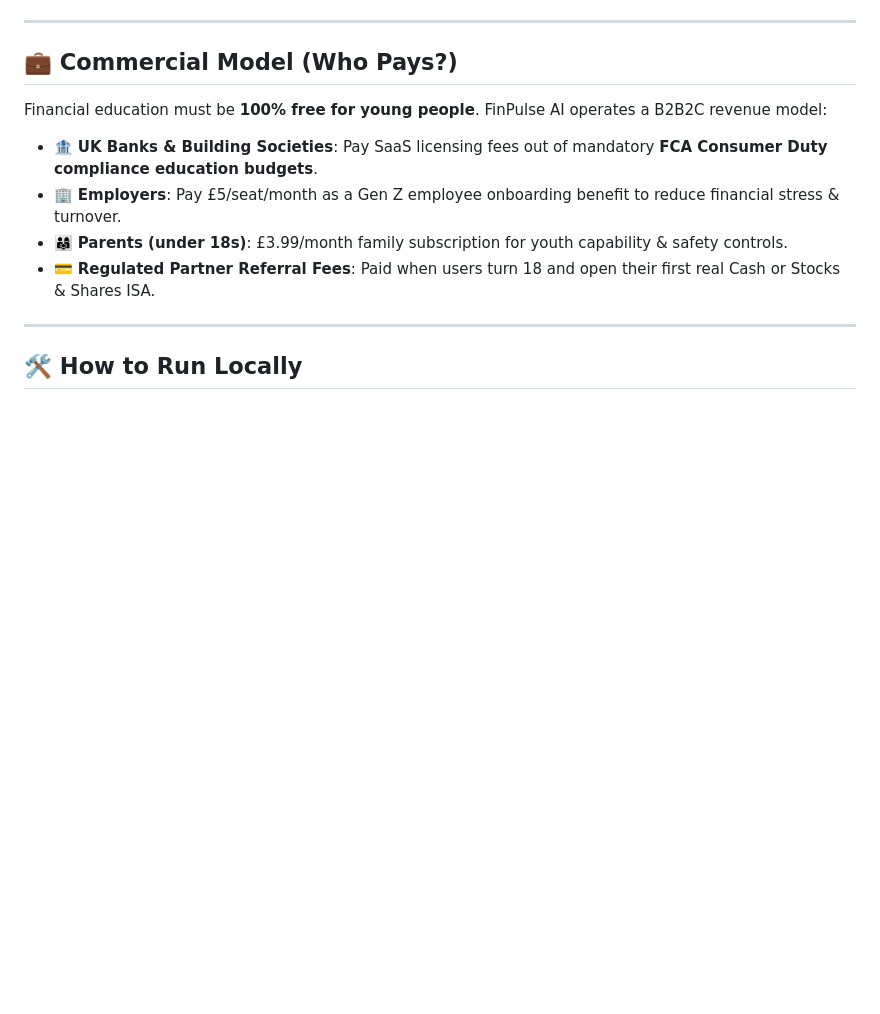
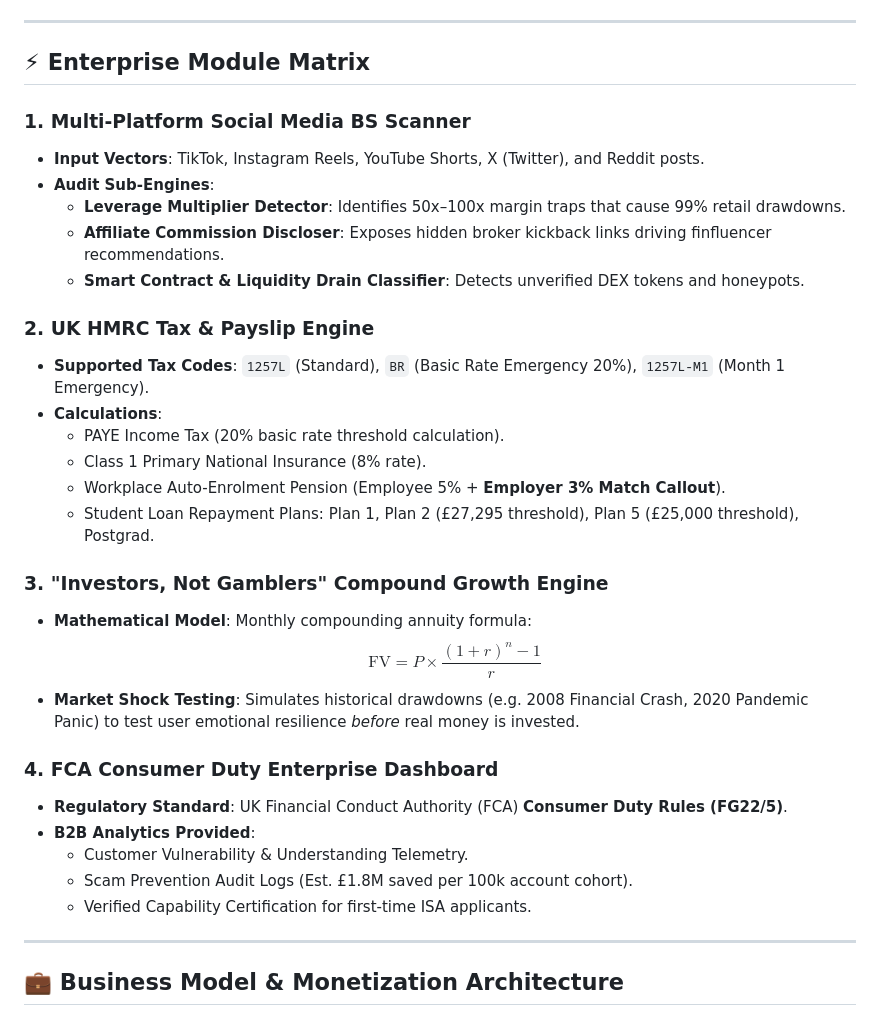
Before and after one commit to ShieldTech-Ltd/finpulse-ai, a Markdown page: README.md, the part around one of its changes. Rendered like a GitHub page; blank space fills up the shorter version.

```diff
--- a/README.md
+++ b/README.md
@@ -39,16 +107,36 @@ Fewer than 1 in 5 UK 15–18 year olds can answer three basic questions on inter
 
 ---
 
-## 💼 Commercial Model (Who Pays?)
+## ⚡ Enterprise Module Matrix
 
-Financial education must be **100% free for young people**. FinPulse AI operates a B2B2C revenue model:
+### 1. Multi-Platform Social Media BS Scanner
+* **Input Vectors**: TikTok, Instagram Reels, YouTube Shorts, X (Twitter), and Reddit posts.
+* **Audit Sub-Engines**:
+  - **Leverage Multiplier Detector**: Identifies 50x–100x margin traps that cause 99% retail drawdowns.
+  - **Affiliate Commission Discloser**: Exposes hidden broker kickback links driving finfluencer recommendations.
+  - **Smart Contract & Liquidity Drain Classifier**: Detects unverified DEX tokens and honeypots.
 
-- 🏦 **UK Banks & Building Societies**: Pay SaaS licensing fees out of mandatory **FCA Consumer Duty compliance education budgets**.
-- 🏢 **Employers**: Pay £5/seat/month as a Gen Z employee onboarding benefit to reduce financial stress & turnover.
-- 👨‍👩‍👧 **Parents (under 18s)**: £3.99/month family subscription for youth capability & safety controls.
-- 💳 **Regulated Partner Referral Fees**: Paid when users turn 18 and open their first real Cash or Stocks & Shares ISA.
+### 2. UK HMRC Tax & Payslip Engine
+* **Supported Tax Codes**: `1257L` (Standard), `BR` (Basic Rate Emergency 20%), `1257L-M1` (Month 1 Emergency).
+* **Calculations**:
+  - PAYE Income Tax (20% basic rate threshold calculation).
+  - Class 1 Primary National Insurance (8% rate).
+  - Workplace Auto-Enrolment Pension (Employee 5% + **Employer 3% Match Callout**).
+  - Student Loan Repayment Plans: Plan 1, Plan 2 (£27,295 threshold), Plan 5 (£25,000 threshold), Postgrad.
+
+### 3. "Investors, Not Gamblers" Compound Growth Engine
+* **Mathematical Model**: Monthly compounding annuity formula:
+  $$\text{FV} = P \times \frac{(1 + r)^n - 1}{r}$$
+* **Market Shock Testing**: Simulates historical drawdowns (e.g. 2008 Financial Crash, 2020 Pandemic Panic) to test user emotional resilience *before* real money is invested.
+
+### 4. FCA Consumer Duty Enterprise Dashboard
+* **Regulatory Standard**: UK Financial Conduct Authority (FCA) **Consumer Duty Rules (FG22/5)**.
+* **B2B Analytics Provided**:
+  - Customer Vulnerability & Understanding Telemetry.
+  - Scam Prevention Audit Logs (Est. £1.8M saved per 100k account cohort).
+  - Verified Capability Certification for first-time ISA applicants.
 
 ---
 
-## 🛠️ How to Run Locally
+## 💼 Business Model & Monetization Architecture
 
```
Also changed, not shown: other parts of README.md (+149 -42 lines).
